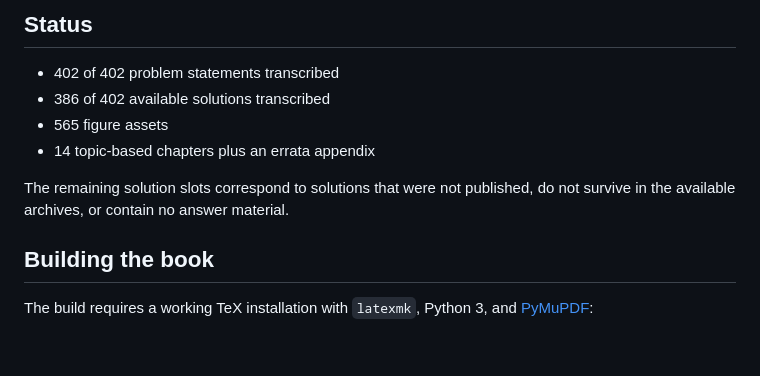
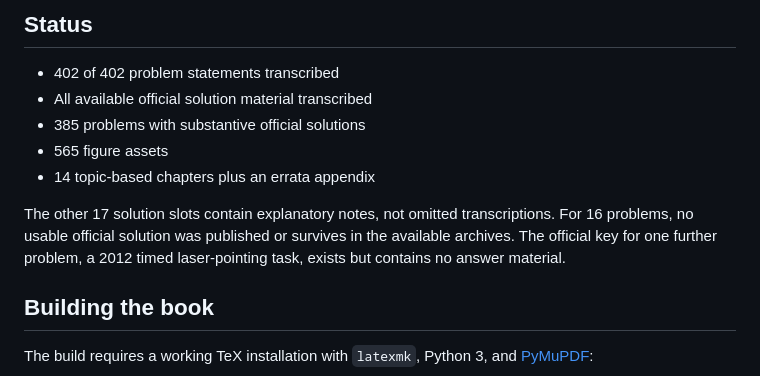
Before and after one commit to ioanazelko/ioaa-problem-book, a Markdown page: README.md, the part around the change. GitHub-like rendering; blank space fills up the shorter version.

```diff
--- a/README.md
+++ b/README.md
@@ -20,12 +20,15 @@ print-oriented editions can be produced from the repository sources.
 ## Status
 
 - 402 of 402 problem statements transcribed
-- 386 of 402 available solutions transcribed
+- All available official solution material transcribed
+- 385 problems with substantive official solutions
 - 565 figure assets
 - 14 topic-based chapters plus an errata appendix
 
-The remaining solution slots correspond to solutions that were not published,
-do not survive in the available archives, or contain no answer material.
+The other 17 solution slots contain explanatory notes, not omitted
+transcriptions. For 16 problems, no usable official solution was published or
+survives in the available archives. The official key for one further problem,
+a 2012 timed laser-pointing task, exists but contains no answer material.
 
 ## Building the book
 
```
Also changed, not shown: latex/README.md (+9 -6 lines).
